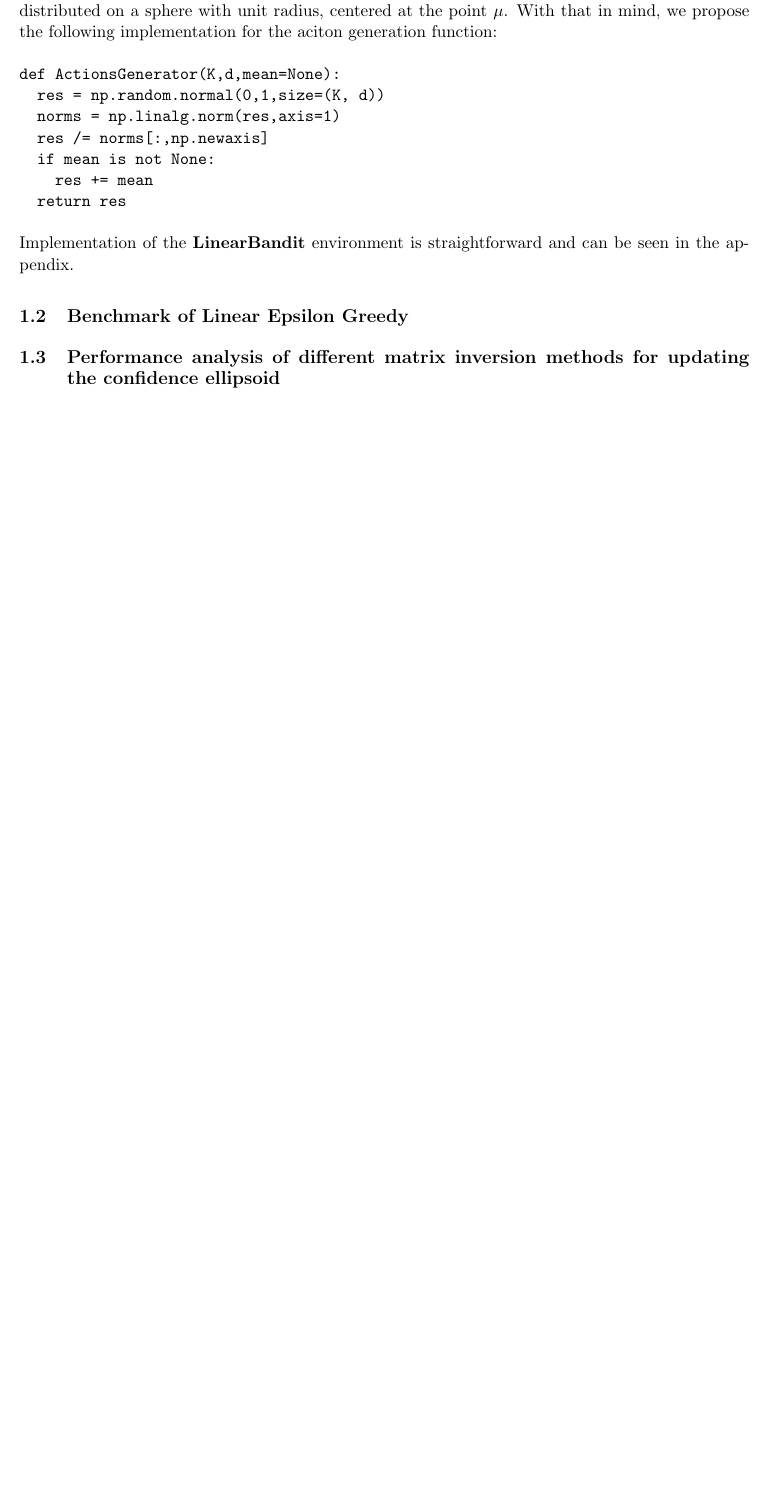
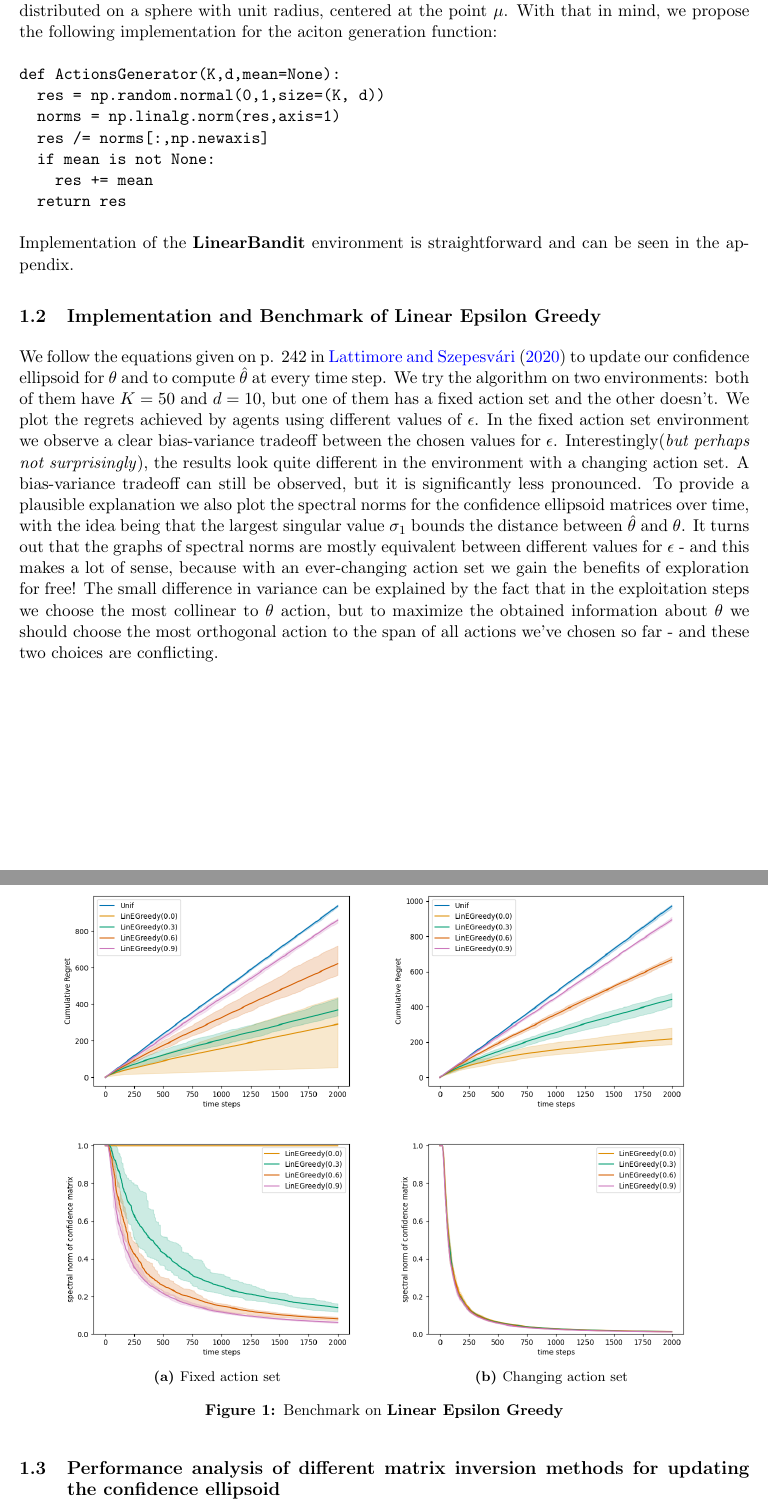
Before and after one commit to Meltout/Bandits-HW, a LaTeX document (main.tex): part of page 2 of 4 before the commit and two parts of pages 2 and 3 of 5 after it, the two joined at a grey line, cut so that both start at the same text, the shorter picture padded with empty space. Compiled offline with pdfLaTeX.

Commit message:
Written up section about linear eps greedy

```diff
--- a/main.tex
+++ b/main.tex
@@ -53,7 +53,49 @@ def ActionsGenerator(K,d,mean=None):
   return res
 \end{verbatim}
 Implementation of the \textbf{LinearBandit} environment is straightforward and can be seen in the appendix.
-\subsection{Benchmark of Linear Epsilon Greedy}
+\subsection{Implementation and Benchmark of Linear Epsilon Greedy}
+We follow the equations given on p. 242 in \cite{lattimore2020bandit} to update our confidence ellipsoid for $\theta$
+and to compute $\hat{\theta}$ at every time step. We try the algorithm on two environments: both of them have $K=50$ and $d=10$,
+but one of them has a fixed action set and the other doesn't. We plot the regrets achieved by agents using different values of $\epsilon$.
+In the fixed action set environment we observe a clear bias-variance tradeoff between the chosen values for $\epsilon$.
+Interestingly(\emph{but perhaps not surprisingly}), the results look quite different in the environment with a changing action set. A bias-variance
+tradeoff can still be observed, but it is significantly less pronounced. To provide a plausible explanation we also plot the spectral norms for the
+confidence ellipsoid matrices over time, with the idea being that the largest singular value $\sigma_1$ bounds the distance between $\hat{\theta}$
+and $\theta$. It turns out that the graphs of spectral norms are mostly equivalent between different values for $\epsilon$ - and this makes a lot of sense,
+because with an ever-changing action set we gain the benefits of exploration for free! The small difference in variance can be explained by the fact that
+in the exploitation steps we choose the most collinear to $\theta$ action, but to maximize the obtained information about $\theta$ we should choose the most
+orthogonal action to the span of all actions we've chosen so far - and these two choices are conflicting.
+
+\begin{figure}[H]
+  \centering
+  % Top-left plot
+  \begin{subfigure}{0.45\textwidth}
+      \centering
+      \includegraphics[width=\linewidth]{plots/regret_e_greedy_fixed_actions.png}
+  \end{subfigure}
+  % Top-right plot
+  \begin{subfigure}{0.45\textwidth}
+      \centering
+      \includegraphics[width=\linewidth]{plots/regret_e_greedy_varying_actions.png}
+  \end{subfigure}
+
+  % Bottom-left plot
+  \begin{subfigure}{0.45\textwidth}
+      \centering
+      \includegraphics[width=\linewidth]{plots/spectral_norms_e_greedy.png}
+      \caption{Fixed action set}
+  \end{subfigure}
+  % Bottom-right plot
+  \begin{subfigure}{0.45\textwidth}
+      \centering
+      \includegraphics[width=\linewidth]{plots/spectral_norms_e_greedy_varying_actions.png}
+      \caption{Changing action set}
+  \end{subfigure}
+
+  \caption{Benchmark on \textbf{Linear Epsilon Greedy}}
+  \label{fig:2x2_plots}
+\end{figure}
+
 \subsection{Performance analysis of different matrix inversion methods for updating the confidence ellipsoid}
 We compare three different methods for updating the confidence ellipsoid matrix between timesteps:
 \begin{itemize}
```
Also changed, not shown: plots/regret_e_greedy_fixed_actions.png (added), plots/regret_e_greedy_varying_actions.png (added), plots/spectral_norms_e_greedy.png (added), plots/spectral_norms_e_greedy_varying_actions.png (added), main.tex (1 more changed lines), 1 other file.
